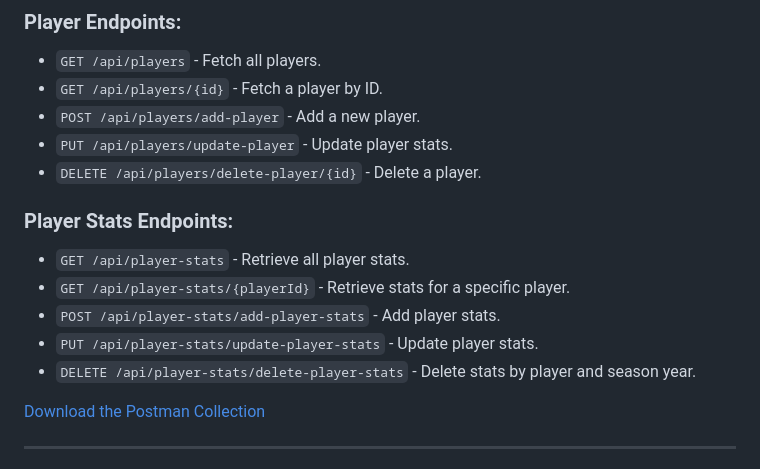
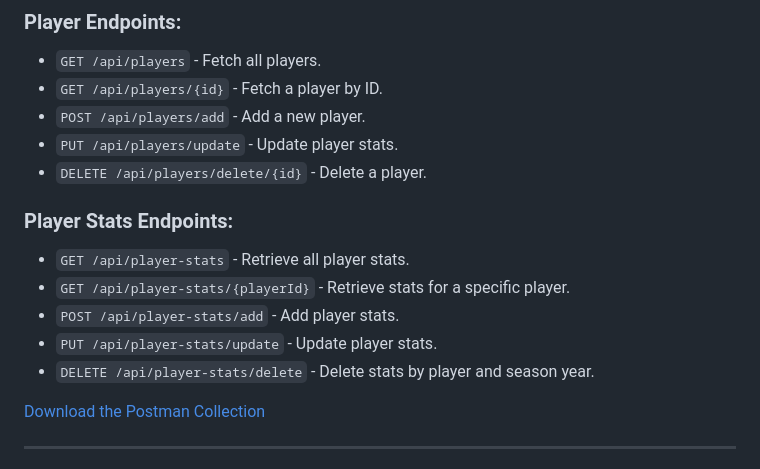
Before and after one commit to lboric/spring-soccer-dnd, a Markdown page: README.md, the part around the change. GitHub-like rendering.

Commit message:
Update README.md (#13)

```diff
--- a/README.md
+++ b/README.md
@@ -51,16 +51,16 @@
 ### Player Endpoints:
 - `GET /api/players` - Fetch all players.
 - `GET /api/players/{id}` - Fetch a player by ID.
-- `POST /api/players/add-player` - Add a new player.
-- `PUT /api/players/update-player` - Update player stats.
-- `DELETE /api/players/delete-player/{id}` - Delete a player.
+- `POST /api/players/add` - Add a new player.
+- `PUT /api/players/update` - Update player stats.
+- `DELETE /api/players/delete/{id}` - Delete a player.
 
 ### Player Stats Endpoints:
 - `GET /api/player-stats` - Retrieve all player stats.
 - `GET /api/player-stats/{playerId}` - Retrieve stats for a specific player.
-- `POST /api/player-stats/add-player-stats` - Add player stats.
-- `PUT /api/player-stats/update-player-stats` - Update player stats.
-- `DELETE /api/player-stats/delete-player-stats` - Delete stats by player and season year.
+- `POST /api/player-stats/add` - Add player stats.
+- `PUT /api/player-stats/update` - Update player stats.
+- `DELETE /api/player-stats/delete` - Delete stats by player and season year.
 
 [Download the Postman Collection](https://github.com/lboric/spring-soccer-dnd/blob/main/src/main/resources/spring-soccer-dnd.postman_collection.json)
 
```
